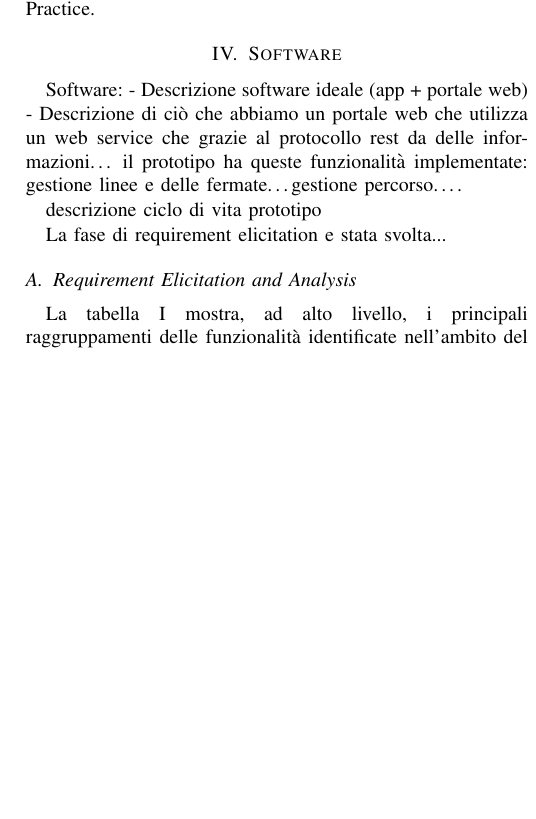
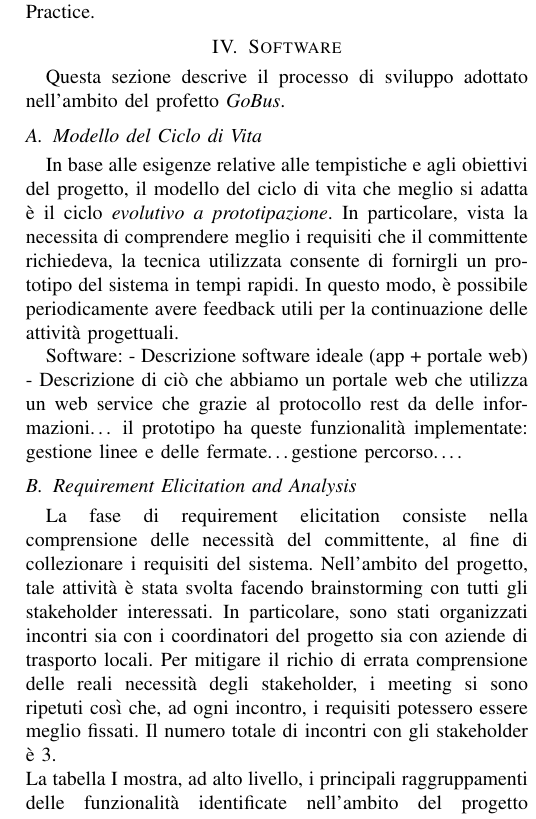
Before and after one commit to Gcatolino/scoreit_gobus, a LaTeX paper (main.tex, which reads software.tex): part of one column of page 3 of 4, cut so that both start at the same text, the shorter picture padded with empty space. Compiled offline with pdfLaTeX.

Commit message:
working on software section

```diff
--- a/software.tex
+++ b/software.tex
@@ -1,11 +1,13 @@
+Questa sezione descrive il processo di sviluppo adottato nell'ambito del profetto \emph{GoBus}.
+
+\subsection{Modello del Ciclo di Vita}
+In base alle esigenze relative alle tempistiche e agli obiettivi del progetto, il modello del ciclo di vita che meglio si adatta \`{e} il ciclo \emph{evolutivo a prototipazione}. In particolare, vista la necessita di comprendere meglio i requisiti che il committente richiedeva, la tecnica utilizzata consente di fornirgli un prototipo del sistema in tempi rapidi. In questo modo, \`{e} possibile periodicamente avere feedback utili per la continuazione delle attivit\`{a} progettuali.
+
 
 Software: - Descrizione software ideale (app + portale web) - Descrizione di ciò che abbiamo un portale web che utilizza un web service che grazie al protocollo rest da delle informazioni… il prototipo ha queste funzionalità implementate: gestione linee e delle fermate…gestione percorso….
 
-descrizione ciclo di vita prototipo
-
-La fase di requirement elicitation e stata svolta...
-
 \subsection{Requirement Elicitation and Analysis}
+La fase di requirement elicitation consiste nella comprensione delle necessit\`{a} del committente, al fine di collezionare i requisiti del sistema. Nell'ambito del progetto, tale attivit\`{a} \`{e} stata svolta facendo brainstorming con tutti gli stakeholder interessati. In particolare, sono stati organizzati incontri sia con i coordinatori del progetto sia con aziende di trasporto locali. Per mitigare il richio di errata comprensione delle reali necessit\`{a} degli stakeholder, i meeting si sono ripetuti così che, ad ogni incontro, i requisiti potessero essere meglio fissati. Il numero totale di incontri con gli stakeholder \`{e} 3.\\
 La tabella \ref{tab:gestioni} mostra, ad alto livello, i principali raggruppamenti delle funzionalità identificate nell'ambito del progetto \emph{GoBus}. Di seguito verranno analizzate in dettaglio ciascun raggruppamento.\\
 
 \begin{table*}[tb]
```
